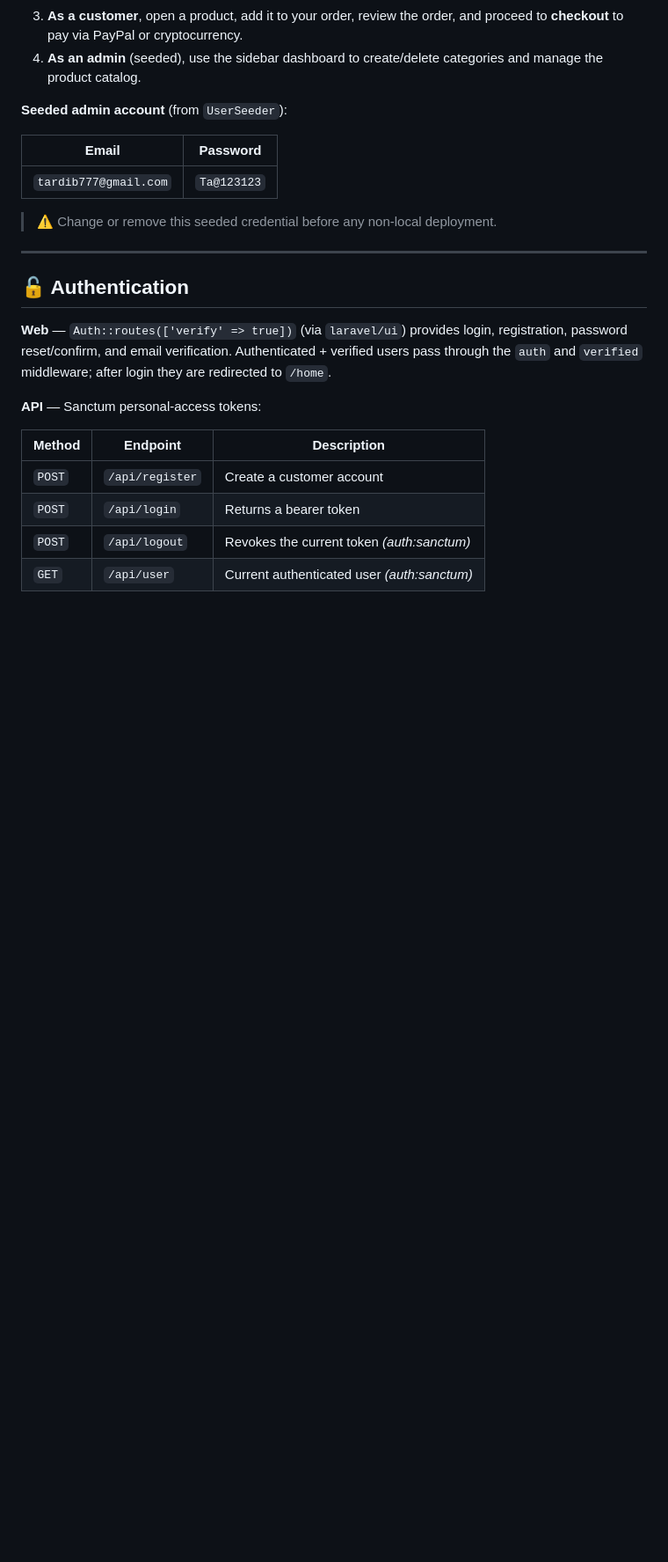
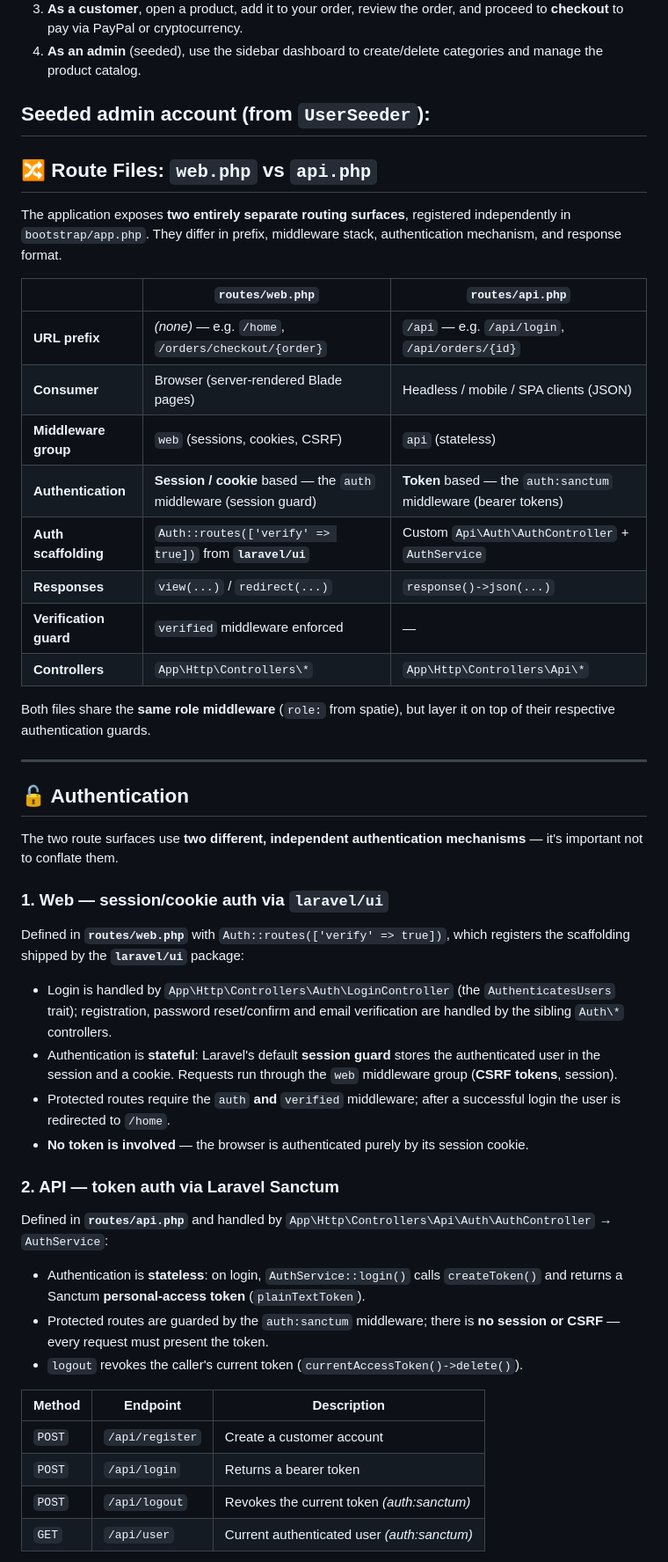
Before and after one commit to tardib777/E-commerce-project, a Markdown page: README.md, the part around one of its changes. Shown at 88% size. Drawn GitHub-style; blank space fills up the shorter version.

Commit message:
docs: distinguish web.php vs api.php routes and their auth mechanisms
Add a "Route Files" comparison table and rewrite the Authentication
section into two clearly separated mechanisms: stateful session/cookie
auth via laravel/ui in web.php, and stateless Sanctum bearer-token auth
in api.php.

Co-Authored-By: Claude Opus 4.8 <noreply@anthropic.com>

```diff
--- a/README.md
+++ b/README.md
@@ -309,20 +309,47 @@ NOWPAYMENT_SANDBOX_PASSWORD=
 4. **As an admin** (seeded), use the sidebar dashboard to create/delete categories and manage the product catalog.
 
 **Seeded admin account** (from `UserSeeder`):
+---
 
-| Email | Password |
-|-------|----------|
-| `tardib777@gmail.com` | `Ta@123123` |
+## 🔀 Route Files: `web.php` vs `api.php`
 
-> ⚠️ Change or remove this seeded credential before any non‑local deployment.
+The application exposes **two entirely separate routing surfaces**, registered independently in `bootstrap/app.php`. They differ in prefix, middleware stack, authentication mechanism, and response format.
+
+| | `routes/web.php` | `routes/api.php` |
+|---|---|---|
+| **URL prefix** | *(none)* — e.g. `/home`, `/orders/checkout/{order}` | `/api` — e.g. `/api/login`, `/api/orders/{id}` |
+| **Consumer** | Browser (server‑rendered Blade pages) | Headless / mobile / SPA clients (JSON) |
+| **Middleware group** | `web` (sessions, cookies, CSRF) | `api` (stateless) |
+| **Authentication** | **Session / cookie** based — the `auth` middleware (session guard) | **Token** based — the `auth:sanctum` middleware (bearer tokens) |
+| **Auth scaffolding** | `Auth::routes(['verify' => true])` from **`laravel/ui`** | Custom `Api\Auth\AuthController` + `AuthService` |
+| **Responses** | `view(...)` / `redirect(...)` | `response()->json(...)` |
+| **Verification guard** | `verified` middleware enforced | — |
+| **Controllers** | `App\Http\Controllers\*` | `App\Http\Controllers\Api\*` |
+
+Both files share the **same role middleware** (`role:` from spatie), but layer it on top of their respective authentication guards.
 
 ---
 
 ## 🔓 Authentication
 
-**Web** — `Auth::routes(['verify' => true])` (via `laravel/ui`) provides login, registration, password reset/confirm, and email verification. Authenticated + verified users pass through the `auth` and `verified` middleware; after login they are redirected to `/home`.
+The two route surfaces use **two different, independent authentication mechanisms** — it's important not to conflate them.
 
-**API** — Sanctum personal‑access tokens:
+### 1. Web — session/cookie auth via `laravel/ui`
+
+Defined in **`routes/web.php`** with `Auth::routes(['verify' => true])`, which registers the scaffolding shipped by the **`laravel/ui`** package:
+
+- Login is handled by `App\Http\Controllers\Auth\LoginController` (the `AuthenticatesUsers` trait); registration, password reset/confirm and email verification are handled by the sibling `Auth\*` controllers.
+- Authentication is **stateful**: Laravel's default **session guard** stores the authenticated user in the session and a cookie. Requests run through the `web` middleware group (**CSRF tokens**, session).
+- Protected routes require the `auth` **and** `verified` middleware; after a successful login the user is redirected to `/home`.
+- **No token is involved** — the browser is authenticated purely by its session cookie.
+
+### 2. API — token auth via Laravel Sanctum
+
+Defined in **`routes/api.php`** and handled by `App\Http\Controllers\Api\Auth\AuthController` → `AuthService`:
+
+- Authentication is **stateless**: on login, `AuthService::login()` calls `createToken()` and returns a Sanctum **personal‑access token** (`plainTextToken`).
+- Protected routes are guarded by the `auth:sanctum` middleware; there is **no session or CSRF** — every request must present the token.
+- `logout` revokes the caller's current token (`currentAccessToken()->delete()`).
 
 | Method | Endpoint | Description |
 |--------|----------|-------------|
```
Also changed, not shown: other parts of README.md (+3 -1 lines).
